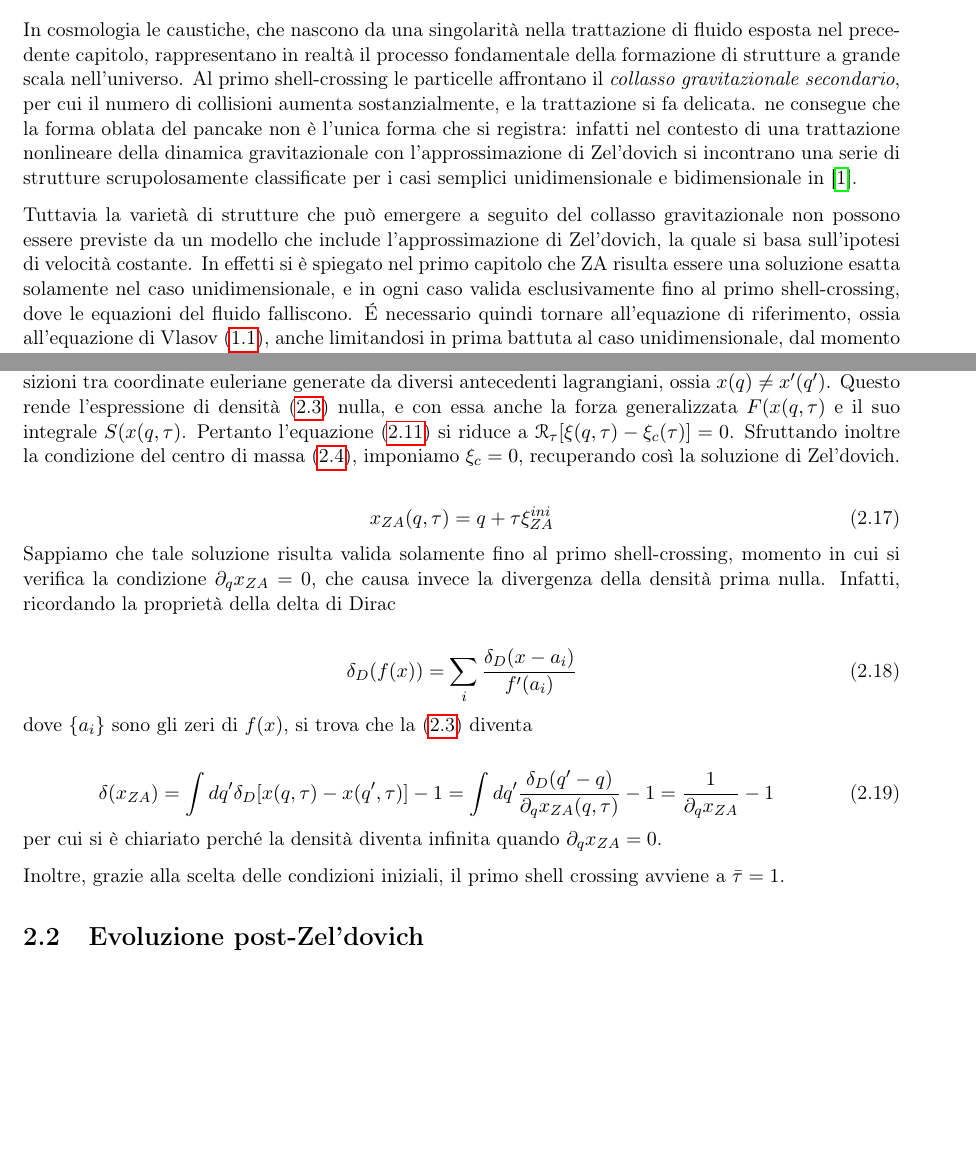
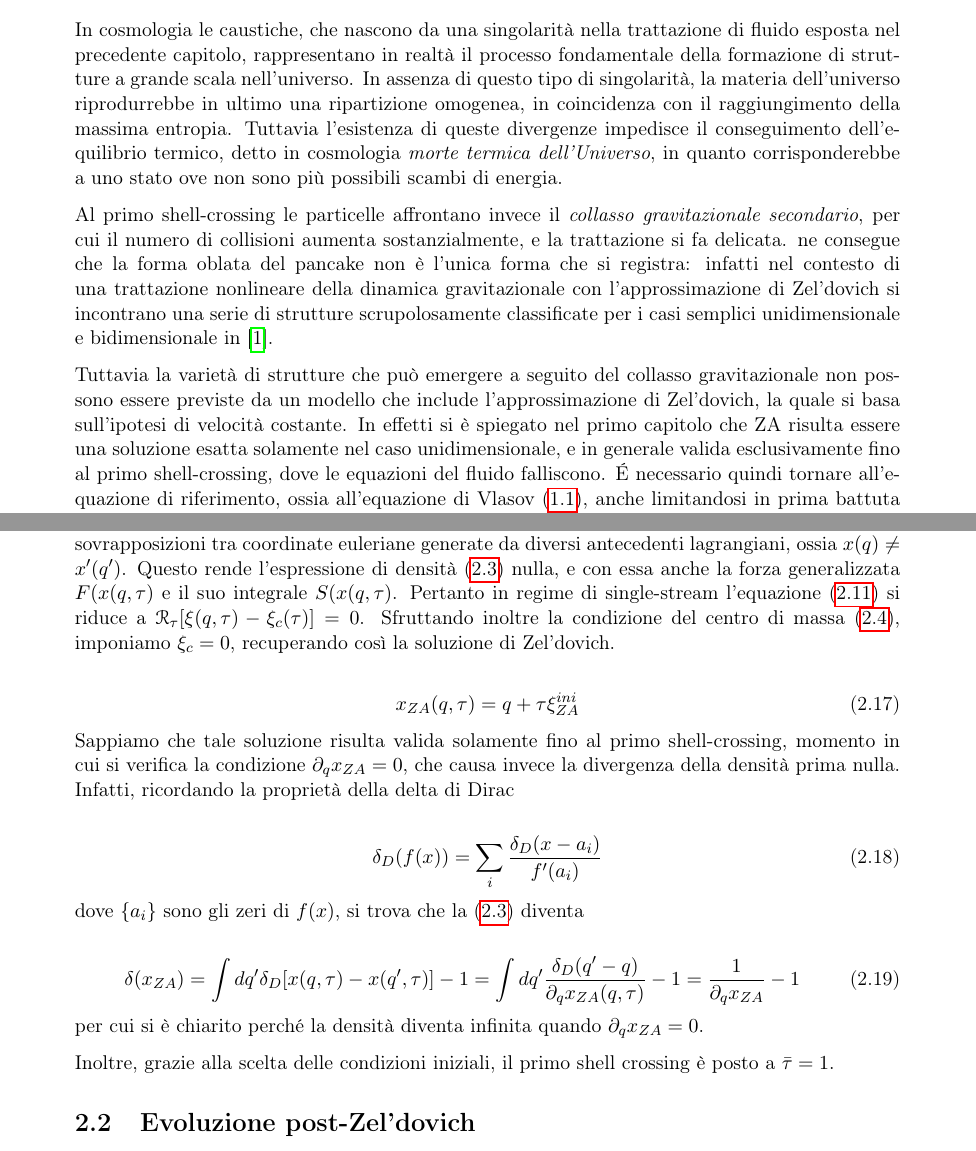
Before and after one commit to blackbianca/Tesi-triennale, a LaTeX book (tesi.tex, which reads capitoli/capitolo2.tex): two parts of pages 15 and 17 of 23, joined at a grey line, cut so that both start at the same text, the shorter picture padded with empty space. Compiled offline with pdfLaTeX.

Commit message:
minor fixes

```diff
--- a/capitoli/capitolo2.tex
+++ b/capitoli/capitolo2.tex
@@ -7,16 +7,19 @@
     - come si posizionano i tempi tau comin e comax rispetto alla linea temporale, o rispetto a tau = 1?
         sono entrambi dopo l'istante tau = 1, perchè sono in shell crossing credo
 
-
 \end{comment}
-
 
 
 \section{Setup e scelta delle condizioni iniziali}
 
 In cosmologia le caustiche, che nascono da una singolarità nella trattazione di fluido esposta nel precedente
 capitolo, rappresentano in realtà il processo fondamentale della formazione di strutture a grande scala
-nell'universo. Al primo shell-crossing le particelle affrontano il \textit{collasso gravitazionale
+nell'universo. In assenza di questo tipo di singolarità, la materia dell'universo riprodurrebbe in ultimo una
+ripartizione omogenea, in coincidenza con il raggiungimento della massima entropia. Tuttavia l'esistenza di queste
+divergenze impedisce il conseguimento dell'equilibrio termico, detto in cosmologia \textit{morte termica dell'Universo},
+in quanto corrisponderebbe a uno stato ove non sono più possibili scambi di energia.
+
+Al primo shell-crossing le particelle affrontano invece il \textit{collasso gravitazionale
 secondario}, per cui il numero di collisioni aumenta sostanzialmente, e la trattazione si fa delicata.
 ne consegue che la forma oblata del pancake non è l'unica forma che si
 registra: infatti nel contesto di una trattazione nonlineare della dinamica gravitazionale con l'approssimazione
@@ -26,10 +29,11 @@ e bidimensionale in \cite{arnold}.
 Tuttavia la varietà di strutture che può emergere a seguito del collasso gravitazionale non possono essere previste
 da un modello che include l'approssimazione di Zel'dovich, la quale si basa sull'ipotesi di velocità costante.
 In effetti si è spiegato nel primo capitolo che ZA risulta essere una soluzione esatta solamente nel caso
-unidimensionale, e in ogni caso valida esclusivamente fino al primo shell-crossing, dove le equazioni del
+unidimensionale, e in generale valida esclusivamente fino al primo shell-crossing, dove le equazioni del
 fluido falliscono. \'E necessario quindi tornare all'equazione di riferimento, ossia all'equazione di Vlasov
 (\ref{eqn:vlasov}), anche limitandosi in prima battuta al caso unidimensionale, dal momento che gli
 shell-crossing si manifestano, almeno nella loro fase iniziale, come fenomeni unidimensionali.
+
 
 Inquadriamo l'analisi in un universo EdS, dove $\tau = a$ come accennato in precedenza, quando abbiamo anche
 fornito la definizione $u(x(q, \tau), \tau) = \partial_a x(q, \tau) = \partial_{\tau}(q, \tau) = \dot{x}(q, \tau)$.
@@ -133,7 +137,7 @@ nella velocità, come espresso in (\ref{eqn:initcond}), mentre in \cite{colombi}
 Finchè non vi sono eventi di collisione, ossia nella regione di single-stream, non si verificano
 sovrapposizioni tra coordinate euleriane generate da diversi antecedenti lagrangiani, ossia $x(q)\neq x'(q')$.
 Questo rende l'espressione di densità (\ref{eqn:density}) nulla, e con essa anche la forza generalizzata
-$F(x(q, \tau)$ e il suo integrale $S(x(q, \tau)$. Pertanto l'equazione (\ref{eqn:Sequation}) si riduce
+$F(x(q, \tau)$ e il suo integrale $S(x(q, \tau)$. Pertanto  in regime di single-stream l'equazione (\ref{eqn:Sequation}) si riduce
 a $\mathcal{R}_{\tau}[\xi(q, \tau)-\xi_c(\tau)] = 0$. Sfruttando inoltre la condizione del centro di
 massa (\ref{eqn:com}), imponiamo $\xi_c = 0$, recuperando così la soluzione di Zel'dovich.
 
@@ -154,10 +158,9 @@ dove $\{a_i\}$ sono gli zeri di $f(x)$, si trova che la (\ref{eqn:density}) dive
     \label{eqn:density_ZA}
     \delta(x_{ZA})= \int dq' \delta_D[x(q, \tau) - x(q', \tau)] - 1 = \int dq' \frac{\delta_D(q' - q)}{\partial_q x_{ZA}(q, \tau)} - 1 = \frac{1}{\partial_q x_{ZA}}-1
 \end{equation}
-per cui si è chiariato perché la densità diventa infinita quando $\partial_q x_{ZA} = 0$.
+per cui si è chiarito perché la densità diventa infinita quando $\partial_q x_{ZA} = 0$.
 
-Inoltre, grazie alla scelta delle condizioni iniziali, il primo shell crossing avviene a $\bar{\tau}=1$.
-
+Inoltre, grazie alla scelta delle condizioni iniziali, il primo shell crossing è posto a $\bar{\tau}=1$.
 
 
 \section{Evoluzione post-Zel'dovich}
```
Also changed, not shown: tesi.tex (+1 -0 lines), tesi.pdf, capitoli/capitolo2.tex (11 more changed lines), 4 other files.
